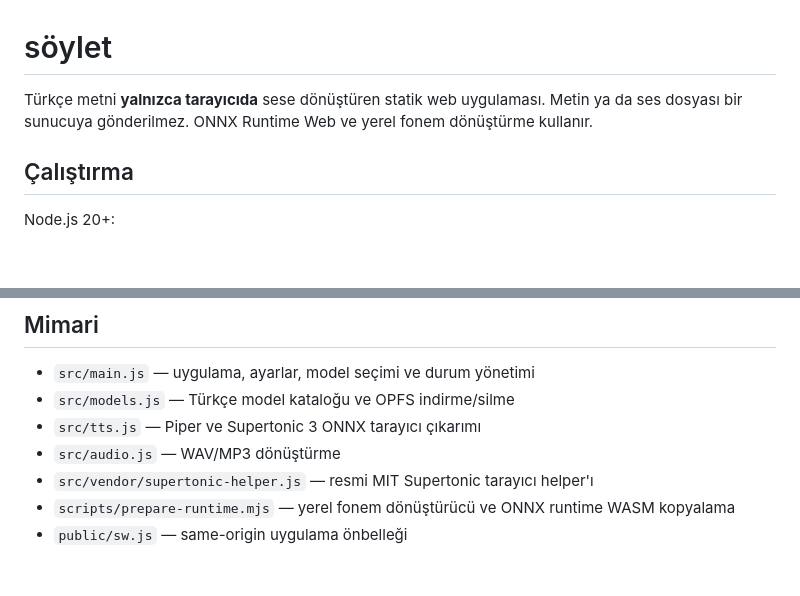
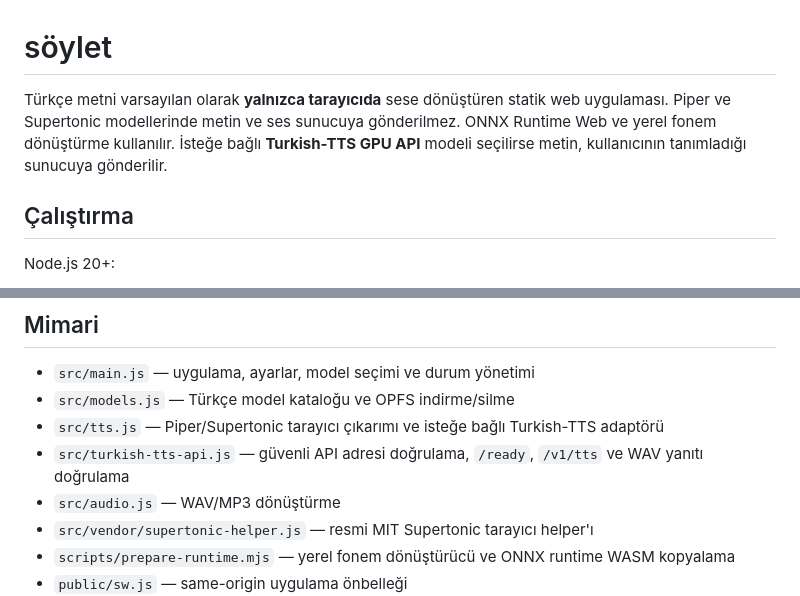
Before and after one commit to alorak/soylet, a Markdown page: README.md, 2 parts joined by grey strips. Drawn GitHub-style; blank space fills up the shorter version.

```diff
--- a/README.md
+++ b/README.md
@@ -1,6 +1,6 @@
 # söylet
 
-Türkçe metni **yalnızca tarayıcıda** sese dönüştüren statik web uygulaması. Metin ya da ses dosyası bir sunucuya gönderilmez. ONNX Runtime Web ve yerel fonem dönüştürme kullanır.
+Türkçe metni varsayılan olarak **yalnızca tarayıcıda** sese dönüştüren statik web uygulaması. Piper ve Supertonic modellerinde metin ve ses sunucuya gönderilmez. ONNX Runtime Web ve yerel fonem dönüştürme kullanılır. İsteğe bağlı **Turkish-TTS GPU API** modeli seçilirse metin, kullanıcının tanımladığı sunucuya gönderilir.
 
 ## Çalıştırma
 
@@ -60,7 +65,8 @@ Kaynak kod: MIT. Supertonic tarayıcı çıkarım yardımcı kodu MIT lisansı k
 
 - `src/main.js` — uygulama, ayarlar, model seçimi ve durum yönetimi
 - `src/models.js` — Türkçe model kataloğu ve OPFS indirme/silme
-- `src/tts.js` — Piper ve Supertonic 3 ONNX tarayıcı çıkarımı
+- `src/tts.js` — Piper/Supertonic tarayıcı çıkarımı ve isteğe bağlı Turkish-TTS adaptörü
+- `src/turkish-tts-api.js` — güvenli API adresi doğrulama, `/ready`, `/v1/tts` ve WAV yanıtı doğrulama
 - `src/audio.js` — WAV/MP3 dönüştürme
 - `src/vendor/supertonic-helper.js` — resmi MIT Supertonic tarayıcı helper'ı
 - `scripts/prepare-runtime.mjs` — yerel fonem dönüştürücü ve ONNX runtime WASM kopyalama
```
Also changed, not shown: other parts of README.md (+9 -4 lines).
